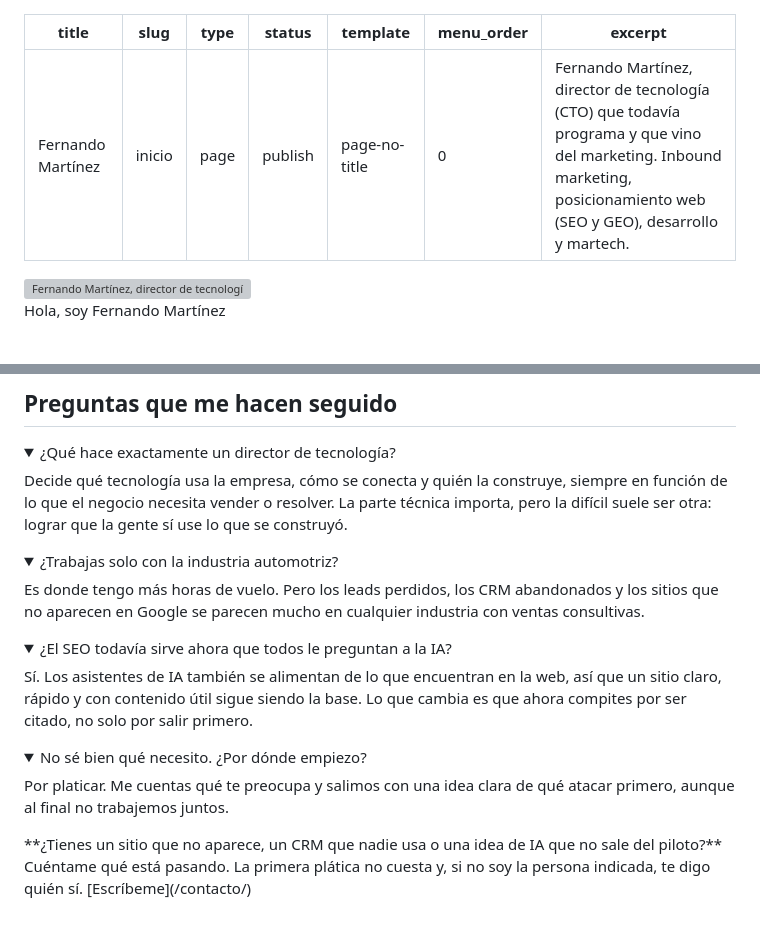
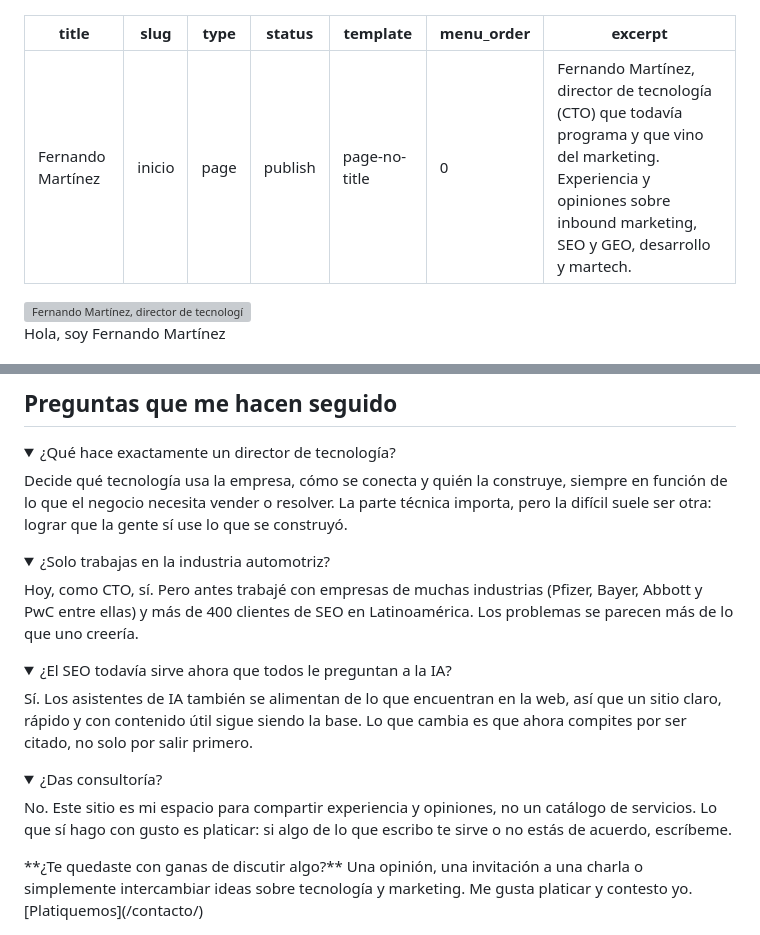
Before and after one commit to fernandomtzamx/fernandomartinez-content, a Markdown page: content/paginas/inicio.md, 2 parts joined by grey strips. GitHub-like rendering; folded sections open; grey boxes are pictures that could not be loaded.

```diff
--- a/content/paginas/inicio.md
+++ b/content/paginas/inicio.md
@@ -5,7 +5,7 @@ type: page
 status: publish
 template: page-no-title
 menu_order: 0
-excerpt: "Fernando Martínez, director de tecnología (CTO) que todavía programa y que vino del marketing. Inbound marketing, posicionamiento web (SEO y GEO), desarrollo y martech."
+excerpt: "Fernando Martínez, director de tecnología (CTO) que todavía programa y que vino del marketing. Experiencia y opiniones sobre inbound marketing, SEO y GEO, desarrollo y martech."
 ---
 
 <div class="fm-hero" markdown="1">
@@ -102,9 +104,9 @@ Decide qué tecnología usa la empresa, cómo se conecta y quién la construye,
 </details>
 
 <details markdown="1">
-<summary>¿Trabajas solo con la industria automotriz?</summary>
+<summary>¿Solo trabajas en la industria automotriz?</summary>
 
-Es donde tengo más horas de vuelo. Pero los leads perdidos, los CRM abandonados y los sitios que no aparecen en Google se parecen mucho en cualquier industria con ventas consultivas.
+Hoy, como CTO, sí. Pero antes trabajé con empresas de muchas industrias (Pfizer, Bayer, Abbott y PwC entre ellas) y más de 400 clientes de SEO en Latinoamérica. Los problemas se parecen más de lo que uno creería.
 </details>
 
 <details markdown="1">
@@ -114,12 +116,12 @@ Sí. Los asistentes de IA también se alimentan de lo que encuentran en la web,
 </details>
 
 <details markdown="1">
-<summary>No sé bien qué necesito. ¿Por dónde empiezo?</summary>
+<summary>¿Das consultoría?</summary>
 
-Por platicar. Me cuentas qué te preocupa y salimos con una idea clara de qué atacar primero, aunque al final no trabajemos juntos.
+No. Este sitio es mi espacio para compartir experiencia y opiniones, no un catálogo de servicios. Lo que sí hago con gusto es platicar: si algo de lo que escribo te sirve o no estás de acuerdo, escríbeme.
 </details>
 </div>
 
 <div class="fm-cta" markdown="1">
-**¿Tienes un sitio que no aparece, un CRM que nadie usa o una idea de IA que no sale del piloto?** Cuéntame qué está pasando. La primera plática no cuesta y, si no soy la persona indicada, te digo quién sí. [Escríbeme](/contacto/)
+**¿Te quedaste con ganas de discutir algo?** Una opinión, una invitación a una charla o simplemente intercambiar ideas sobre tecnología y marketing. Me gusta platicar y contesto yo. [Platiquemos](/contacto/)
 </div>
```
Also changed, not shown: other parts of content/paginas/inicio.md (+21 -19 lines).
